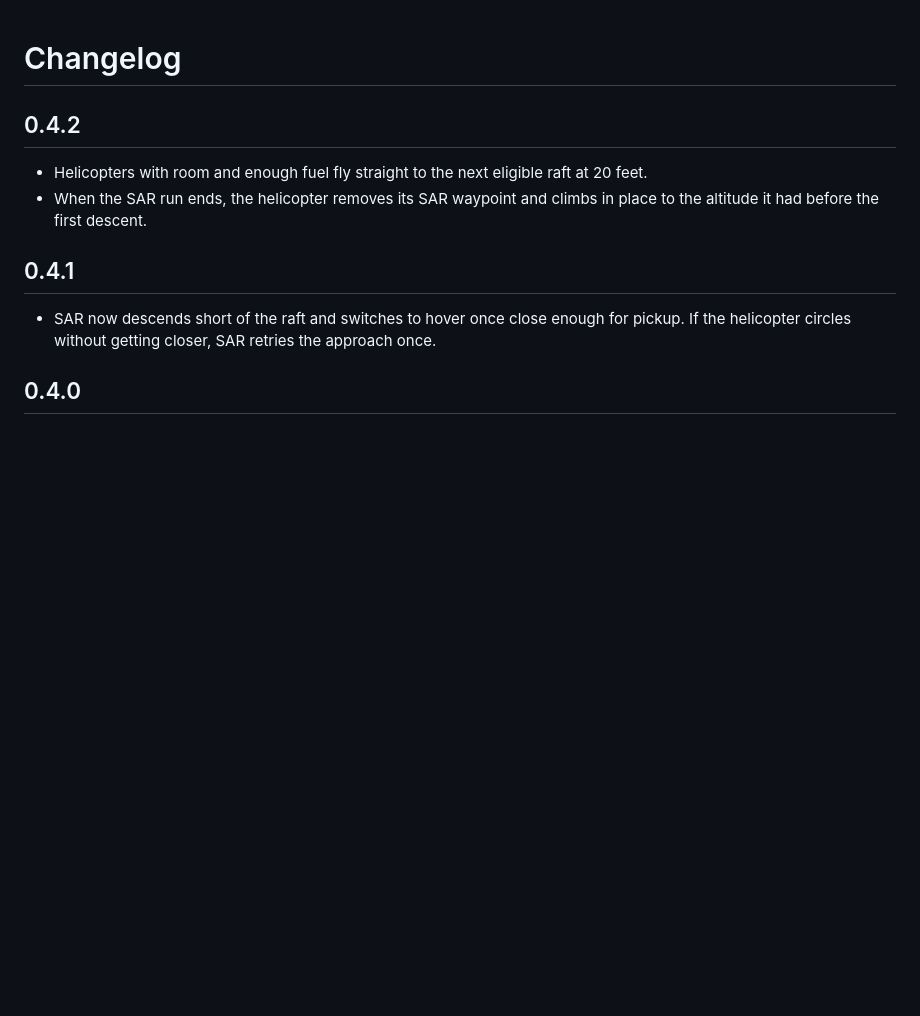
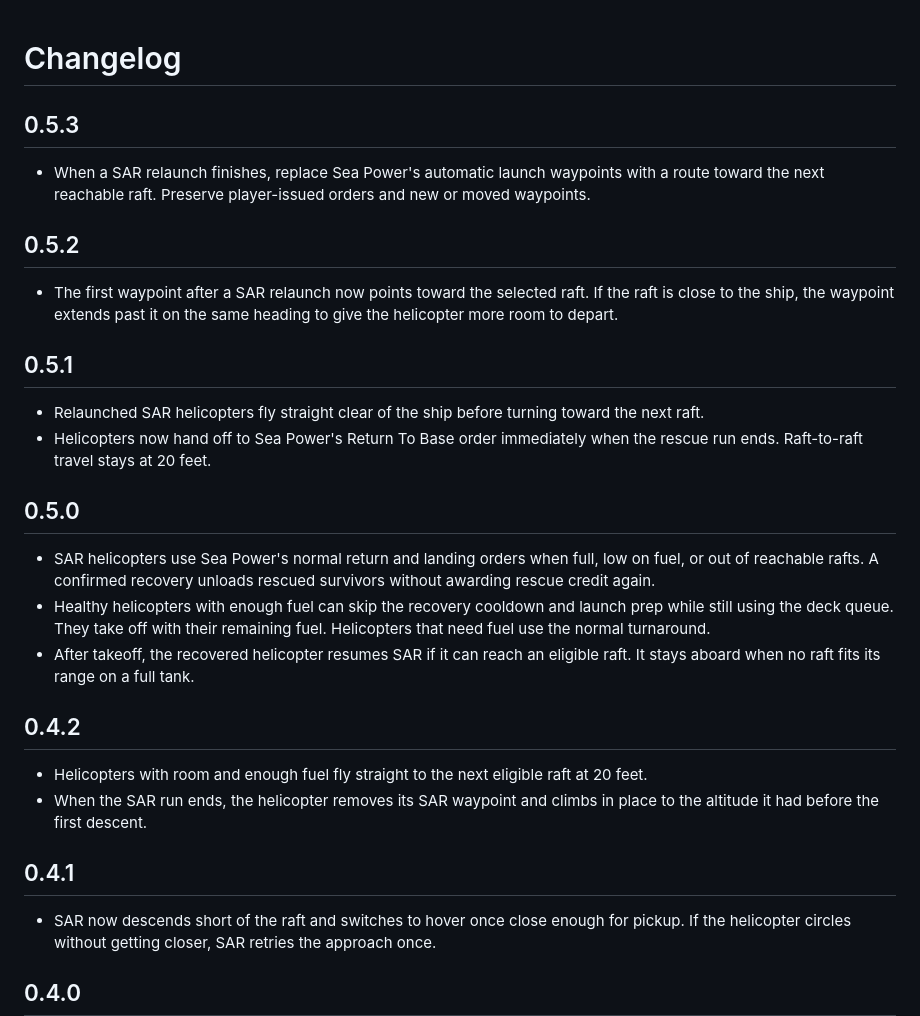
Before and after one commit to echo1097/advanced-sar, a Markdown page: CHANGELOG.md, the part around the change. Drawn GitHub-style; blank space fills up the shorter version.

```diff
--- a/CHANGELOG.md
+++ b/CHANGELOG.md
@@ -1,4 +1,23 @@
 # Changelog
+
+## 0.5.3
+
+- When a SAR relaunch finishes, replace Sea Power's automatic launch waypoints with a route toward the next reachable raft. Preserve player-issued orders and new or moved waypoints.
+
+## 0.5.2
+
+- The first waypoint after a SAR relaunch now points toward the selected raft. If the raft is close to the ship, the waypoint extends past it on the same heading to give the helicopter more room to depart.
+
+## 0.5.1
+
+- Relaunched SAR helicopters fly straight clear of the ship before turning toward the next raft.
+- Helicopters now hand off to Sea Power's Return To Base order immediately when the rescue run ends. Raft-to-raft travel stays at 20 feet.
+
+## 0.5.0
+
+- SAR helicopters use Sea Power's normal return and landing orders when full, low on fuel, or out of reachable rafts. A confirmed recovery unloads rescued survivors without awarding rescue credit again.
+- Healthy helicopters with enough fuel can skip the recovery cooldown and launch prep while still using the deck queue. They take off with their remaining fuel. Helicopters that need fuel use the normal turnaround.
+- After takeoff, the recovered helicopter resumes SAR if it can reach an eligible raft. It stays aboard when no raft fits its range on a full tank.
 
 ## 0.4.2
 
```
Also changed, not shown: README.md (+10 -2 lines), assets/splash-logo-small.png (added), 5 other files.
